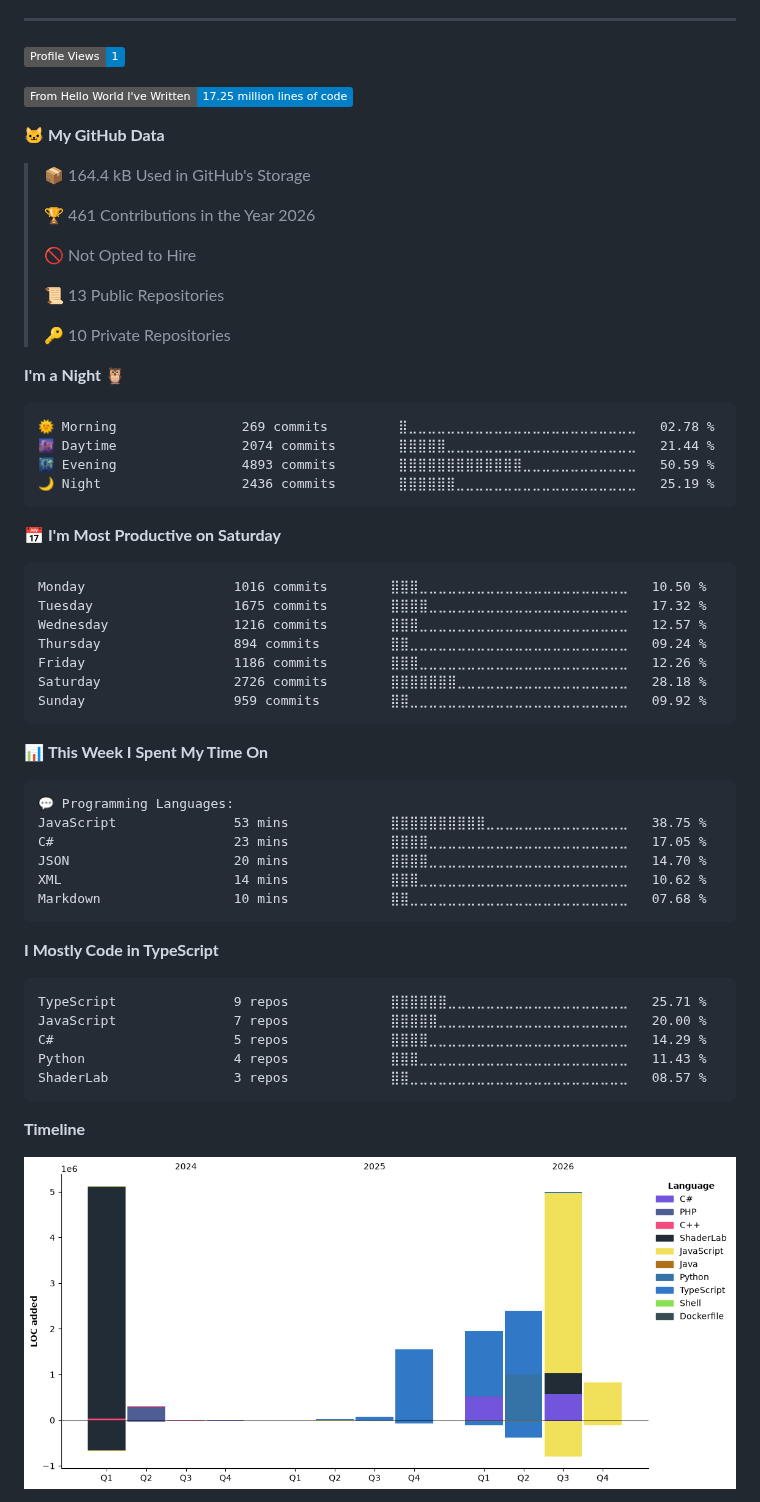
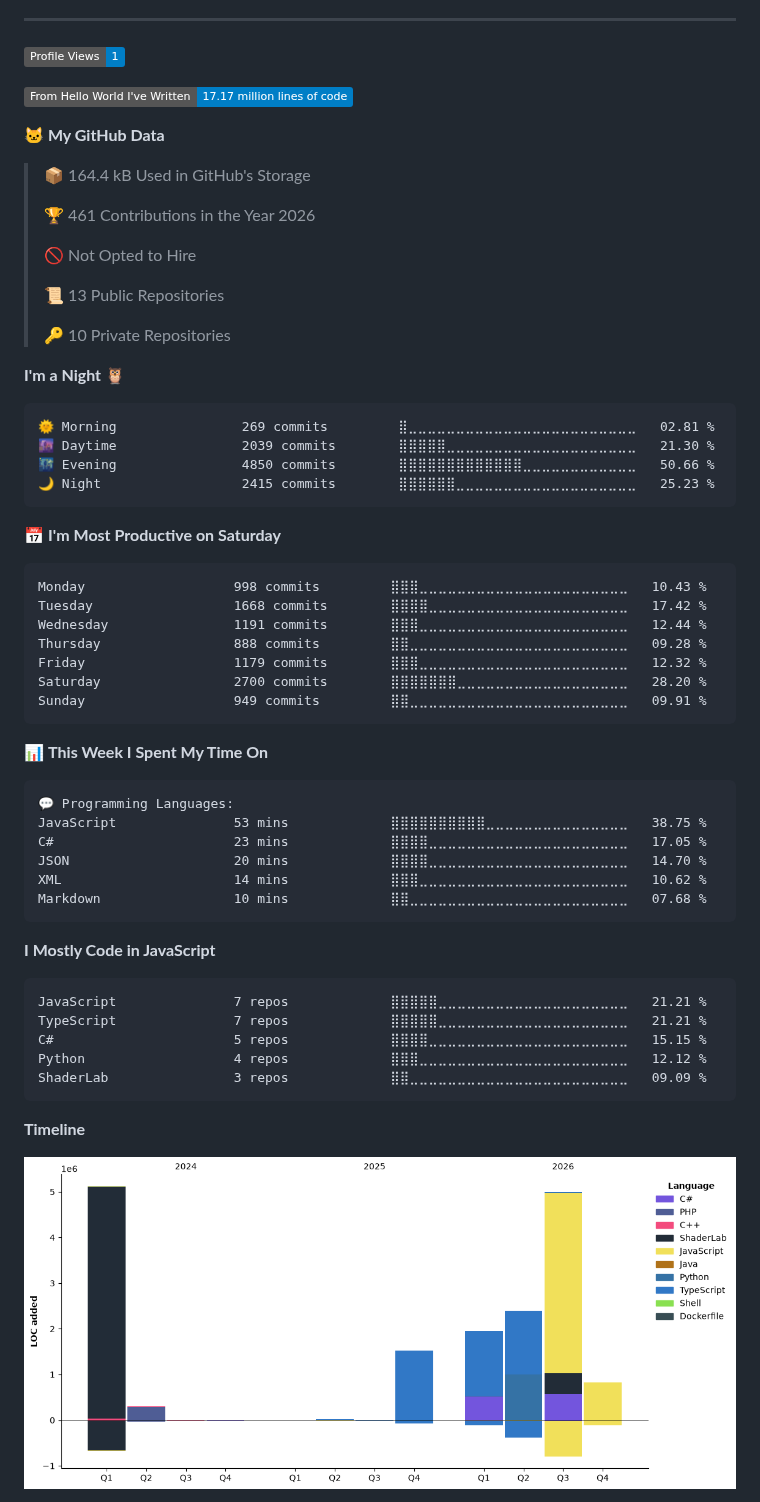
Before and after one commit to Bahoyvs/bahoyvs, a Markdown page: README.md, the part around one of its changes. Rendered like a GitHub page; pictures changed too: assets/bar_graph.png; badges without logos.

Commit message:
Updated with Dev Metrics

````diff
--- a/README.md
+++ b/README.md
@@ -104,7 +104,7 @@
 <!--START_SECTION:waka-->
 ![Profile Views](http://img.shields.io/badge/Profile%20Views-1-blue?style=flat)
 
-![Lines of code](https://img.shields.io/badge/From%20Hello%20World%20I%27ve%20Written-17.25%20million%20lines%20of%20code-blue?style=flat)
+![Lines of code](https://img.shields.io/badge/From%20Hello%20World%20I%27ve%20Written-17.17%20million%20lines%20of%20code-blue?style=flat)
 
 **🐱 My GitHub Data**
 
@@ -121,21 +121,21 @@
 **I'm a Night 🦉**
 
 ```text
-🌞 Morning                269 commits         ⣿⣀⣀⣀⣀⣀⣀⣀⣀⣀⣀⣀⣀⣀⣀⣀⣀⣀⣀⣀⣀⣀⣀⣀⣀   02.78 %
-🌆 Daytime                2074 commits        ⣿⣿⣿⣿⣿⣀⣀⣀⣀⣀⣀⣀⣀⣀⣀⣀⣀⣀⣀⣀⣀⣀⣀⣀⣀   21.44 %
-🌃 Evening                4893 commits        ⣿⣿⣿⣿⣿⣿⣿⣿⣿⣿⣿⣿⣿⣀⣀⣀⣀⣀⣀⣀⣀⣀⣀⣀⣀   50.59 %
-🌙 Night                  2436 commits        ⣿⣿⣿⣿⣿⣿⣀⣀⣀⣀⣀⣀⣀⣀⣀⣀⣀⣀⣀⣀⣀⣀⣀⣀⣀   25.19 %
+🌞 Morning                269 commits         ⣿⣀⣀⣀⣀⣀⣀⣀⣀⣀⣀⣀⣀⣀⣀⣀⣀⣀⣀⣀⣀⣀⣀⣀⣀   02.81 %
+🌆 Daytime                2039 commits        ⣿⣿⣿⣿⣿⣀⣀⣀⣀⣀⣀⣀⣀⣀⣀⣀⣀⣀⣀⣀⣀⣀⣀⣀⣀   21.30 %
+🌃 Evening                4850 commits        ⣿⣿⣿⣿⣿⣿⣿⣿⣿⣿⣿⣿⣿⣀⣀⣀⣀⣀⣀⣀⣀⣀⣀⣀⣀   50.66 %
+🌙 Night                  2415 commits        ⣿⣿⣿⣿⣿⣿⣀⣀⣀⣀⣀⣀⣀⣀⣀⣀⣀⣀⣀⣀⣀⣀⣀⣀⣀   25.23 %
 ```
 📅 **I'm Most Productive on Saturday**
 
 ```text
-Monday                   1016 commits        ⣿⣿⣿⣀⣀⣀⣀⣀⣀⣀⣀⣀⣀⣀⣀⣀⣀⣀⣀⣀⣀⣀⣀⣀⣀   10.50 %
-Tuesday                  1675 commits        ⣿⣿⣿⣿⣀⣀⣀⣀⣀⣀⣀⣀⣀⣀⣀⣀⣀⣀⣀⣀⣀⣀⣀⣀⣀   17.32 %
-Wednesday                1216 commits        ⣿⣿⣿⣀⣀⣀⣀⣀⣀⣀⣀⣀⣀⣀⣀⣀⣀⣀⣀⣀⣀⣀⣀⣀⣀   12.57 %
-Thursday                 894 commits         ⣿⣿⣀⣀⣀⣀⣀⣀⣀⣀⣀⣀⣀⣀⣀⣀⣀⣀⣀⣀⣀⣀⣀⣀⣀   09.24 %
-Friday                   1186 commits        ⣿⣿⣿⣀⣀⣀⣀⣀⣀⣀⣀⣀⣀⣀⣀⣀⣀⣀⣀⣀⣀⣀⣀⣀⣀   12.26 %
-Saturday                 2726 commits        ⣿⣿⣿⣿⣿⣿⣿⣀⣀⣀⣀⣀⣀⣀⣀⣀⣀⣀⣀⣀⣀⣀⣀⣀⣀   28.18 %
-Sunday                   959 commits         ⣿⣿⣀⣀⣀⣀⣀⣀⣀⣀⣀⣀⣀⣀⣀⣀⣀⣀⣀⣀⣀⣀⣀⣀⣀   09.92 %
+Monday                   998 commits         ⣿⣿⣿⣀⣀⣀⣀⣀⣀⣀⣀⣀⣀⣀⣀⣀⣀⣀⣀⣀⣀⣀⣀⣀⣀   10.43 %
+Tuesday                  1668 commits        ⣿⣿⣿⣿⣀⣀⣀⣀⣀⣀⣀⣀⣀⣀⣀⣀⣀⣀⣀⣀⣀⣀⣀⣀⣀   17.42 %
+Wednesday                1191 commits        ⣿⣿⣿⣀⣀⣀⣀⣀⣀⣀⣀⣀⣀⣀⣀⣀⣀⣀⣀⣀⣀⣀⣀⣀⣀   12.44 %
+Thursday                 888 commits         ⣿⣿⣀⣀⣀⣀⣀⣀⣀⣀⣀⣀⣀⣀⣀⣀⣀⣀⣀⣀⣀⣀⣀⣀⣀   09.28 %
+Friday                   1179 commits        ⣿⣿⣿⣀⣀⣀⣀⣀⣀⣀⣀⣀⣀⣀⣀⣀⣀⣀⣀⣀⣀⣀⣀⣀⣀   12.32 %
+Saturday                 2700 commits        ⣿⣿⣿⣿⣿⣿⣿⣀⣀⣀⣀⣀⣀⣀⣀⣀⣀⣀⣀⣀⣀⣀⣀⣀⣀   28.20 %
+Sunday                   949 commits         ⣿⣿⣀⣀⣀⣀⣀⣀⣀⣀⣀⣀⣀⣀⣀⣀⣀⣀⣀⣀⣀⣀⣀⣀⣀   09.91 %
 ```
 
 
@@ -150,14 +150,14 @@ XML                      14 mins             ⣿⣿⣿⣀⣀⣀⣀⣀⣀⣀⣀
 Markdown                 10 mins             ⣿⣿⣀⣀⣀⣀⣀⣀⣀⣀⣀⣀⣀⣀⣀⣀⣀⣀⣀⣀⣀⣀⣀⣀⣀   07.68 %
 ```
 
-**I Mostly Code in TypeScript**
+**I Mostly Code in JavaScript**
 
 ```text
-TypeScript               9 repos             ⣿⣿⣿⣿⣿⣿⣀⣀⣀⣀⣀⣀⣀⣀⣀⣀⣀⣀⣀⣀⣀⣀⣀⣀⣀   25.71 %
-JavaScript               7 repos             ⣿⣿⣿⣿⣿⣀⣀⣀⣀⣀⣀⣀⣀⣀⣀⣀⣀⣀⣀⣀⣀⣀⣀⣀⣀   20.00 %
-C#                       5 repos             ⣿⣿⣿⣿⣀⣀⣀⣀⣀⣀⣀⣀⣀⣀⣀⣀⣀⣀⣀⣀⣀⣀⣀⣀⣀   14.29 %
-Python                   4 repos             ⣿⣿⣿⣀⣀⣀⣀⣀⣀⣀⣀⣀⣀⣀⣀⣀⣀⣀⣀⣀⣀⣀⣀⣀⣀   11.43 %
-ShaderLab                3 repos             ⣿⣿⣀⣀⣀⣀⣀⣀⣀⣀⣀⣀⣀⣀⣀⣀⣀⣀⣀⣀⣀⣀⣀⣀⣀   08.57 %
+JavaScript               7 repos             ⣿⣿⣿⣿⣿⣀⣀⣀⣀⣀⣀⣀⣀⣀⣀⣀⣀⣀⣀⣀⣀⣀⣀⣀⣀   21.21 %
+TypeScript               7 repos             ⣿⣿⣿⣿⣿⣀⣀⣀⣀⣀⣀⣀⣀⣀⣀⣀⣀⣀⣀⣀⣀⣀⣀⣀⣀   21.21 %
+C#                       5 repos             ⣿⣿⣿⣿⣀⣀⣀⣀⣀⣀⣀⣀⣀⣀⣀⣀⣀⣀⣀⣀⣀⣀⣀⣀⣀   15.15 %
+Python                   4 repos             ⣿⣿⣿⣀⣀⣀⣀⣀⣀⣀⣀⣀⣀⣀⣀⣀⣀⣀⣀⣀⣀⣀⣀⣀⣀   12.12 %
+ShaderLab                3 repos             ⣿⣿⣀⣀⣀⣀⣀⣀⣀⣀⣀⣀⣀⣀⣀⣀⣀⣀⣀⣀⣀⣀⣀⣀⣀   09.09 %
 ```
 
 
````
Also changed, not shown: other parts of README.md (+1 -1 lines).
